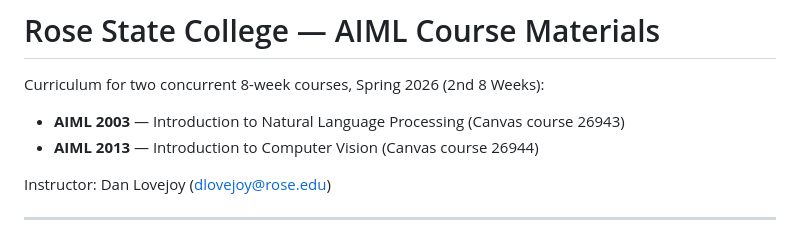
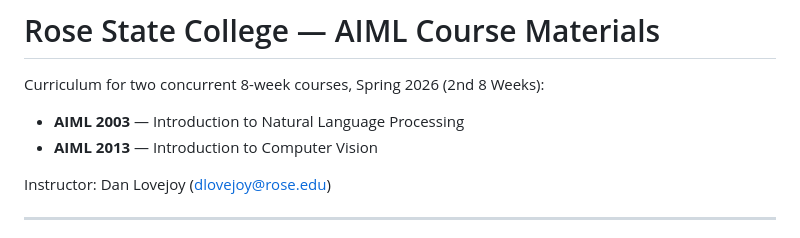
Before and after one commit to danhlovejoy/rose-build, a Markdown page: README.md, the part around the change. Drawn GitHub-style.

Commit message:
Update README.md
Removed Canvas References

```diff
--- a/README.md
+++ b/README.md
@@ -2,8 +2,8 @@
 
 Curriculum for two concurrent 8-week courses, Spring 2026 (2nd 8 Weeks):
 
-- **AIML 2003** — Introduction to Natural Language Processing (Canvas course 26943)
-- **AIML 2013** — Introduction to Computer Vision (Canvas course 26944)
+- **AIML 2003** — Introduction to Natural Language Processing
+- **AIML 2013** — Introduction to Computer Vision
 
 Instructor: Dan Lovejoy (dlovejoy@rose.edu)
 
```
